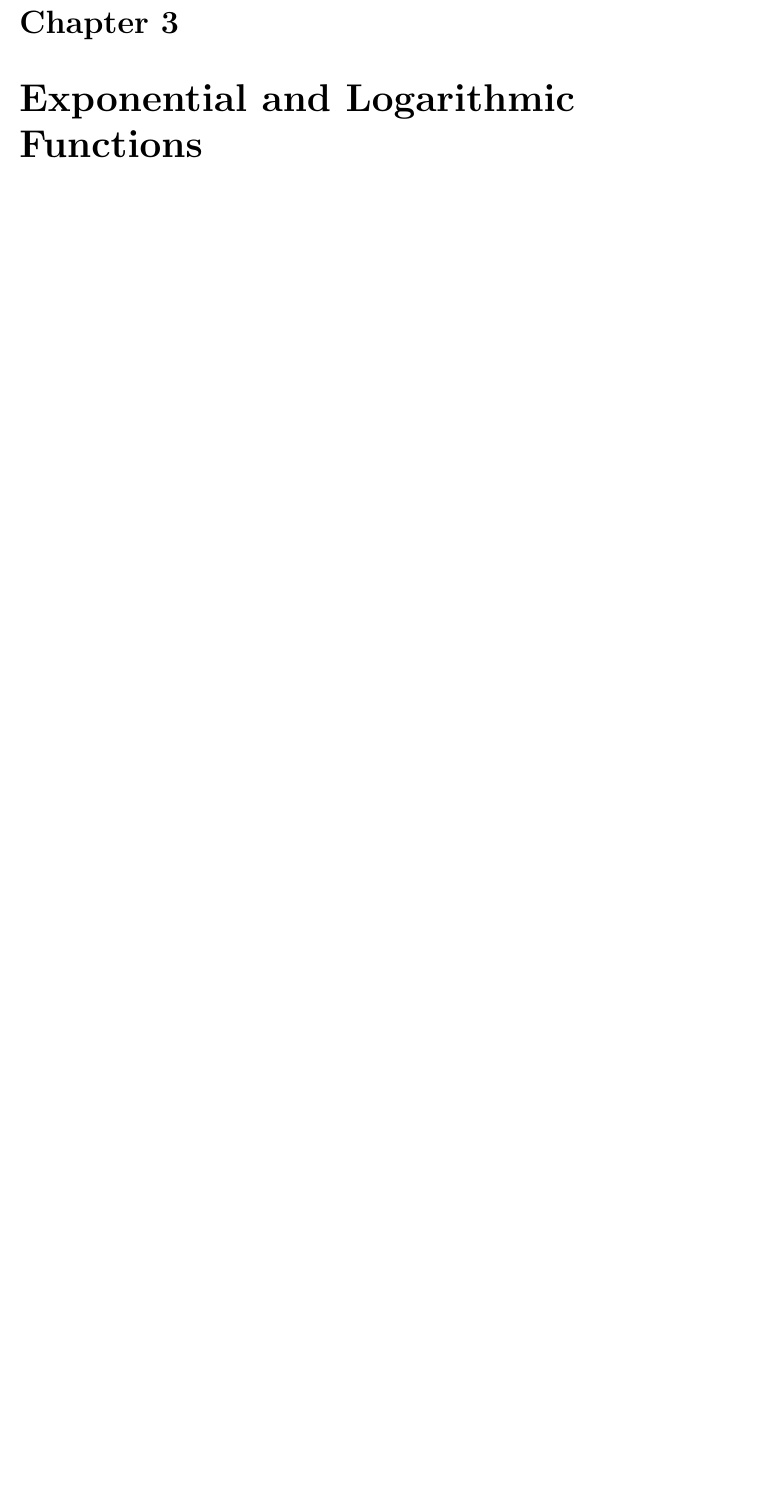
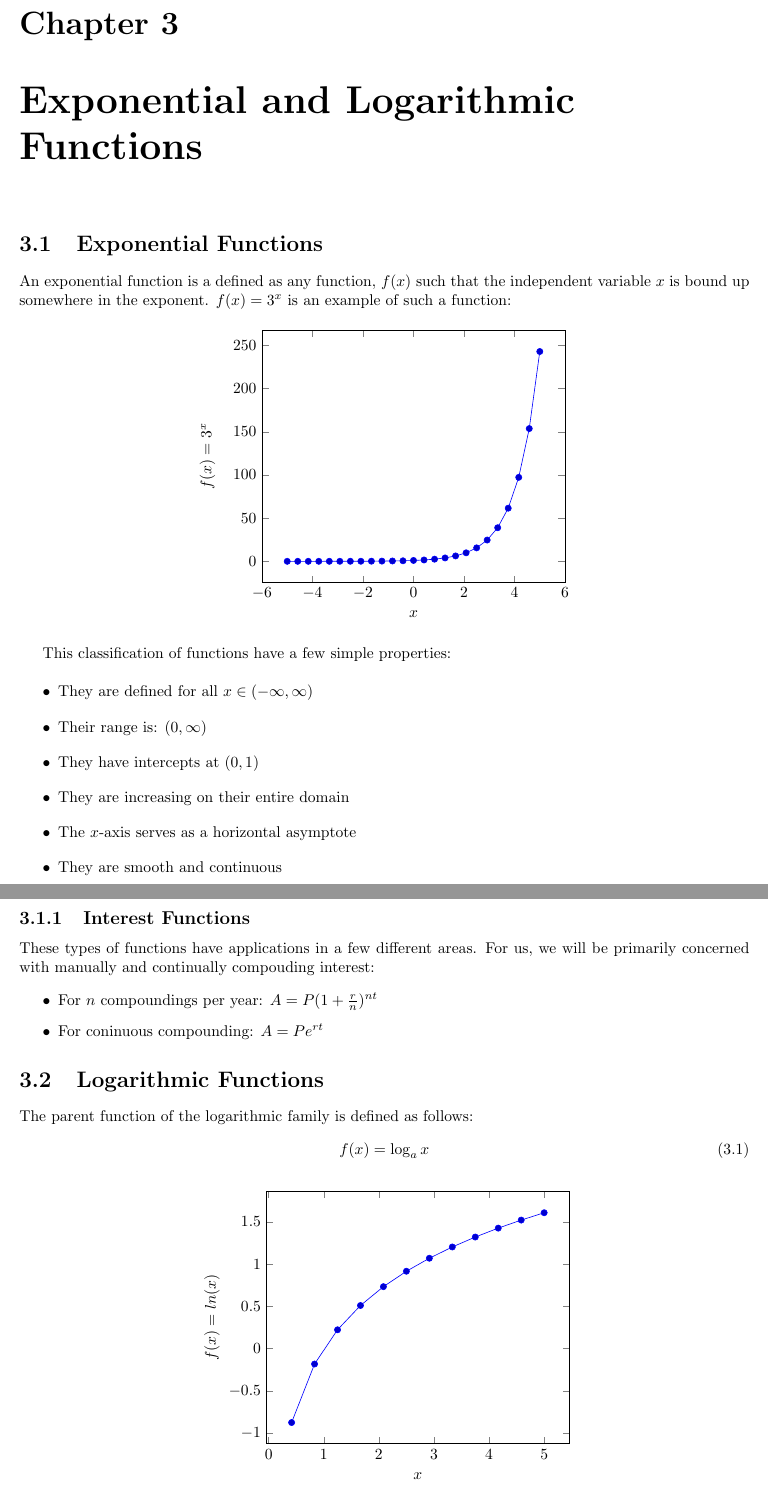
Before and after one commit to ttaylorr/finals, a LaTeX thesis (pre_calculus_h/guide.tex, which reads pre_calculus_h/chapters/3_exponential_logarithmic_functions.tex): part of page 15 of 15 before the commit and two parts of pages 15 and 16 of 17 after it, the two joined at a grey line, cut so that both start at the same text, the shorter picture padded with empty space. Compiled offline with pdfLaTeX.

Commit message:
Create chapter 3, on exponential and logarithmic functions

```diff
--- a/pre_calculus_h/chapters/3_exponential_logarithmic_functions.tex
+++ b/pre_calculus_h/chapters/3_exponential_logarithmic_functions.tex
@@ -1 +1,35 @@
 \chapter{Exponential and Logarithmic Functions}
+\section{Exponential Functions}
+An exponential function is a defined as any function, $f(x)$ such that the
+independent variable $x$ is bound up somewhere in the exponent.  $f(x)=3^x$ is
+an example of such a function:
+
+\graph{3^x}
+
+This classification of functions have a few simple properties:
+
+\begin{itemize}
+  \item{They are defined for all $x\in(-\infty,\infty)$}
+  \item{Their range is: $(0, \infty)$}
+  \item{They have intercepts at $(0,1)$}
+  \item{They are increasing on their entire domain}
+  \item{The $x$-axis serves as a horizontal asymptote}
+  \item{They are smooth and continuous}
+\end{itemize}
+
+\subsection{Interest Functions}
+These types of functions have applications in a few different areas.  For us, we
+will be primarily concerned with manually and continually compouding interest:
+
+\begin{itemize}
+  \item{For $n$ compoundings per year: $A=P(1+\frac{r}{n})^{nt}$}
+  \item{For coninuous compounding: $A=Pe^{rt}$}
+\end{itemize}
+
+\section{Logarithmic Functions}
+The parent function of the logarithmic family is defined as follows:
+\begin{equation}
+  f(x)=\log_ax
+\end{equation}
+
+\graph{ln(x)}
@@ -1,0 +65 @@
+\end{equation}
```
Also changed, not shown: pre_calculus_h/chapters/3_exponential_logarithmic_functions.tex (49 more changed lines).
